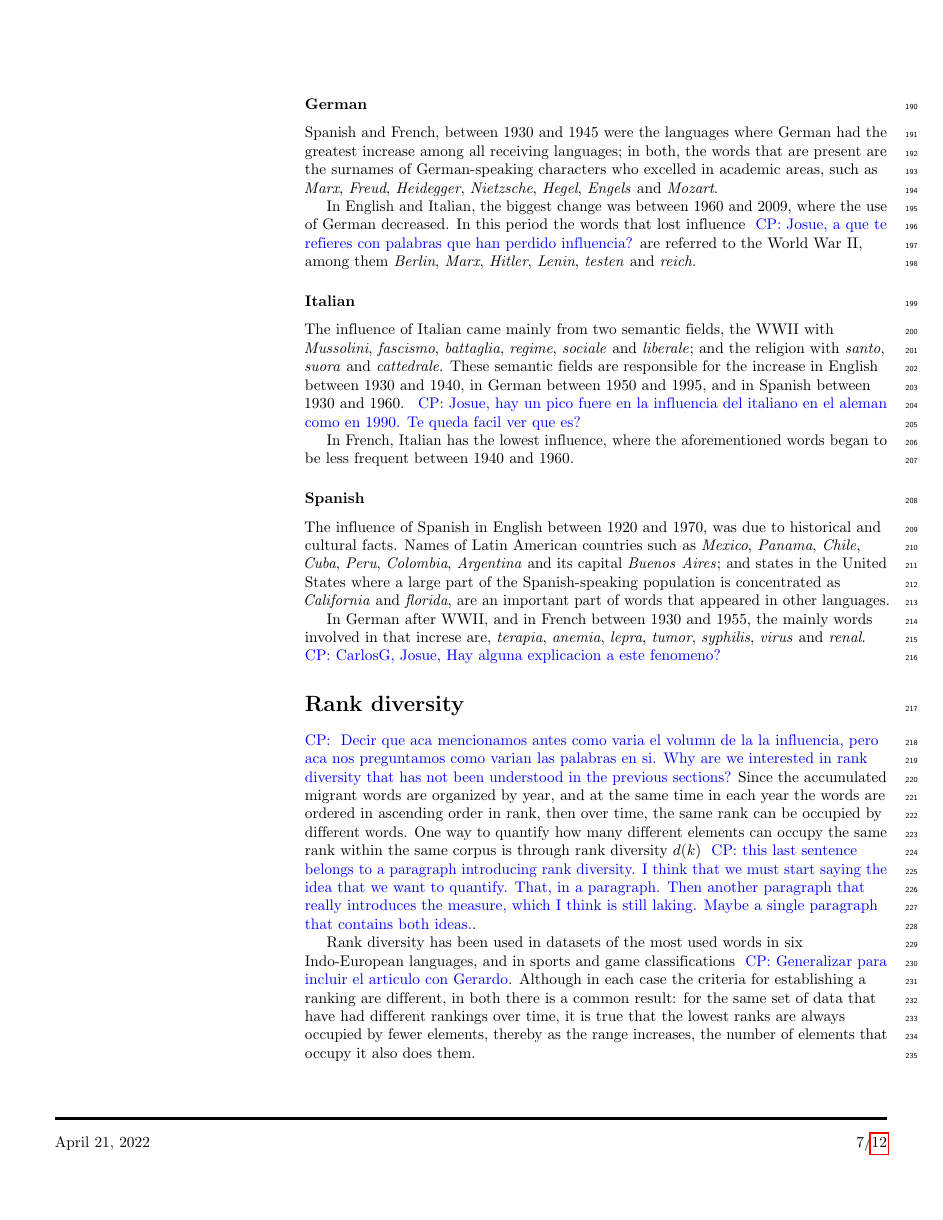
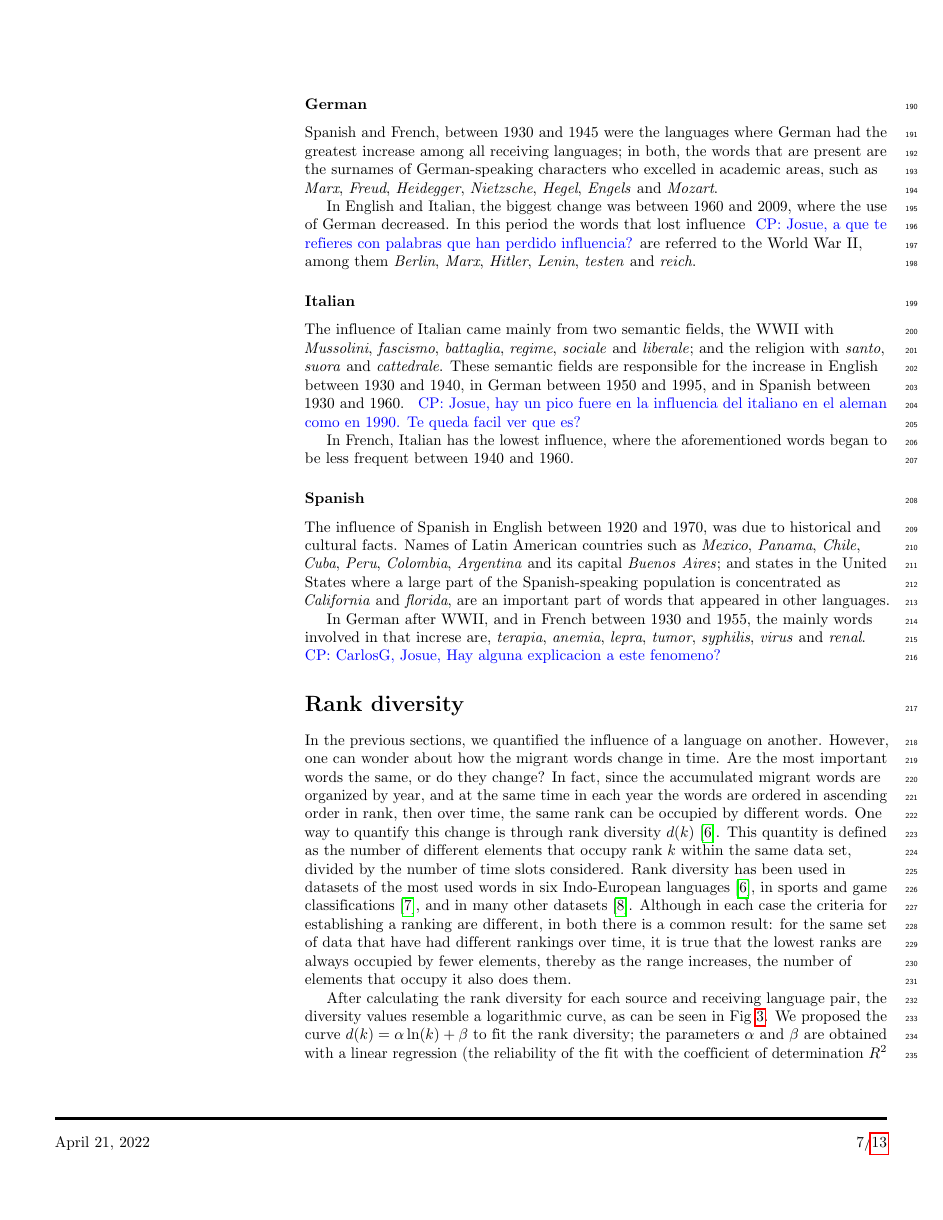
Before and after one commit to JosuelyM/articulo_idiomas, a LaTeX document (articulo_plos_plantilla.tex, which reads referencias.bib): page 7 of 12 before the commit and page 7 of 13 after it. Compiled offline with pdfLaTeX.

Commit message:
I am even stupider than I thought

```diff
--- a/articulo_plos_plantilla.tex
+++ b/articulo_plos_plantilla.tex
@@ -740,23 +740,39 @@ involved in that increse are, \textit{terapia}, \textit{anemia},
 % }}}
 \section*{Rank diversity} % {{{
 
-\cpnote{
-Decir que aca mencionamos antes como varia el volumn de la la influencia, pero
-aca nos preguntamos como varian las palabras en si.  Why are we
-interested in rank diversity that has not been understood in the previous
-sections?}
-Since the accumulated migrant words are organized by year, and at the same time
+In the previous sections, we quantified the influence of a language on another. However,
+one can wonder about how the migrant words change in time. Are the most important words
+the same, or do they change? In fact,
+since the accumulated migrant words are organized by year, and at the same time
 in each year the words are ordered in ascending order in rank, then over time,
-the same rank can be occupied by different words. One way to quantify how many
-different elements can occupy the same rank within the same corpus is through
-rank diversity $d(k)$ \cpnote{this last sentence belongs to a paragraph introducing rank
-	diversity. I think that we must start saying the idea that we want to quantify. That,
-	in a paragraph. Then another paragraph that really introduces the measure, which I think
-	is still laking. Maybe a single paragraph that contains both ideas.}.
-
+the same rank can be occupied by different words. One way to quantify
+this change is through rank diversity $d(k)$~\cite{iplosone}. This quantity is
+defined as the number
+of different elements that occupy rank  $k$ within the same data set, divided
+by the number of time slots considered.
+%  how many
+% different elements can occupy the same rank within the same corpus is through
+% rank diversity $d(k)$ \cpnote{this last sentence belongs to a paragraph introducing rank
+% 	diversity. I think that we must start saying the idea that we want to quantify. That,
+% 	in a paragraph. Then another paragraph that really introduces the measure, which I think
+% 	is still laking. Maybe a single paragraph that contains both ideas.}.
+% \cpnote{
+% Decir que aca mencionamos antes como varia el volumn de la la influencia, pero
+% aca nos preguntamos como varian las palabras en si.  Why are we
+% interested in rank diversity that has not been understood in the previous
+% sections?}
+% Since the accumulated migrant words are organized by year, and at the same time
+% in each year the words are ordered in ascending order in rank, then over time,
+% the same rank can be occupied by different words. One way to quantify how many
+% different elements can occupy the same rank within the same corpus is through
+% rank diversity $d(k)$ \cpnote{this last sentence belongs to a paragraph introducing rank
+% 	diversity. I think that we must start saying the idea that we want to quantify. That,
+% 	in a paragraph. Then another paragraph that really introduces the measure, which I think
+% 	is still laking. Maybe a single paragraph that contains both ideas.}.
 Rank diversity has been used in datasets of the most used words in six
-Indo-European languages, and in sports and game classifications \cpnote{Generalizar
-para incluir el articulo con Gerardo}. Although in
+Indo-European languages~\cite{iplosone}, in sports and game classifications \cite{Morales_epj},
+and in many other datasets~\cite{Iniguez2022}.
+Although in
 each case the criteria for establishing a ranking are different, in both there
 is a common result: for the same set of data that have had different rankings
 over time, it is true that the lowest ranks are always occupied by fewer
@@ -766,0 +788 @@ After calculating the rank diversity in each source and receiving
+where the rank diversity was applied. The reliability of the fit to a
@@ -767,2 +793,9 @@ After calculating the rank diversity in each source and receiving
+\label{fig.DR_art}
+\end{adjustwidth}
+\end{figure} % }}}
+After calculating the rank diversity for each source and receiving
 language pair, the diversity values resemble a logarithmic curve, as can be
 seen in Fig~\ref{fig.DR_art}. We proposed the curve $d(k) =  \alpha \ln(k) +
+\beta$ to fit the rank diversity; the parameters $\alpha$ and $\beta$
+are obtained with a linear regression (the reliability of the fit with the
+coefficient of determination $R^{2}$ was verified). If $ a_{k} $ represents the
@@ -774,4 +802 @@ coefficient of determination $R^{2}$ was verified. If $ a_ {k} $ represents the
 value of the adjustment equation when evaluating it in the range $ k $, $ d_
-{k} $ is the diversity obtained for the same range and $ \ bar {d} $ is the
-average of all values of the diversity, then $R^{2}$ is expressed as:
-\begin{equation}
--- a/referencias.bib
+++ b/referencias.bib
@@ -144,0 +156 @@
+number={1},
```
Also changed, not shown: articulo_plos_plantilla.tex (49 more changed lines), referencias.bib (18 more changed lines).
